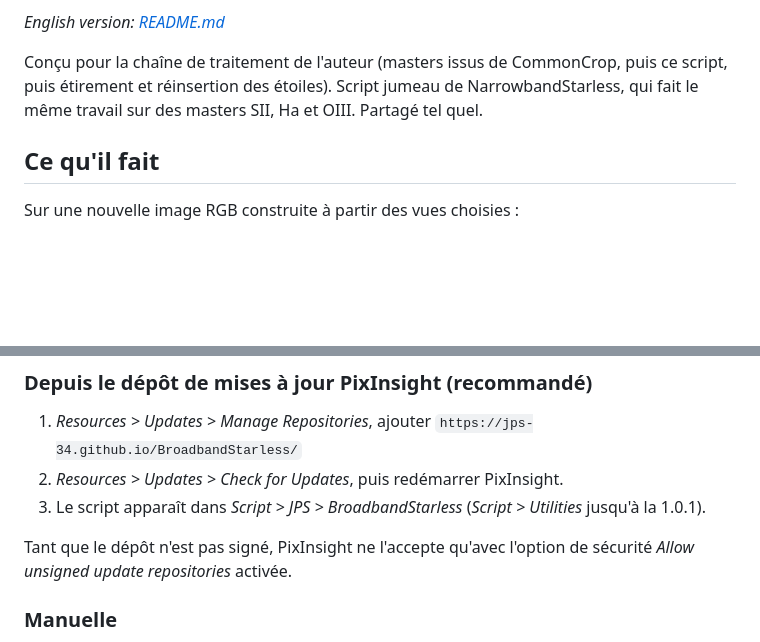
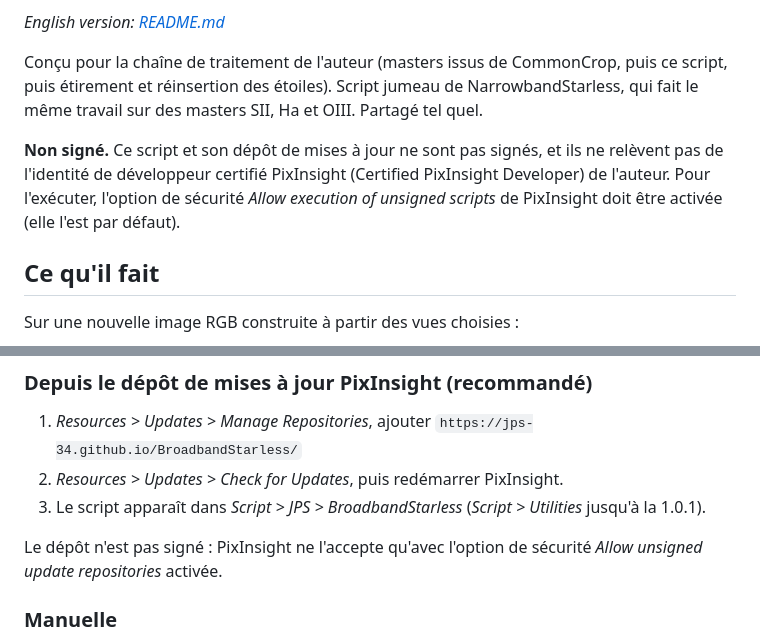
Before and after one commit to jps-34/BroadbandStarless, a Markdown page: README.fr.md, 2 parts joined by grey strips. GitHub-like rendering; blank space fills up the shorter version.

Commit message:
README: not signed, not covered by the author's CPD identity
Co-Authored-By: Claude <noreply@anthropic.com>

```diff
--- a/README.fr.md
+++ b/README.fr.md
@@ -11,6 +11,11 @@ une preview sur une zone de ciel propre, neutralise et calibre les couleurs, pui
 Conçu pour la chaîne de traitement de l'auteur (masters issus de CommonCrop, puis ce script, puis
 étirement et réinsertion des étoiles). Script jumeau de NarrowbandStarless, qui fait le même travail
 sur des masters SII, Ha et OIII. Partagé tel quel.
+
+**Non signé.** Ce script et son dépôt de mises à jour ne sont pas signés, et ils ne relèvent pas de
+l'identité de développeur certifié PixInsight (Certified PixInsight Developer) de l'auteur. Pour
+l'exécuter, l'option de sécurité *Allow execution of unsigned scripts* de PixInsight doit être
+activée (elle l'est par défaut).
 
 ## Ce qu'il fait
 
@@ -72,8 +77,8 @@ Seuls les outils activés doivent être installés.
 2. *Resources > Updates > Check for Updates*, puis redémarrer PixInsight.
 3. Le script apparaît dans *Script > JPS > BroadbandStarless* (*Script > Utilities* jusqu'à la 1.0.1).
 
-Tant que le dépôt n'est pas signé, PixInsight ne l'accepte qu'avec l'option de sécurité *Allow
-unsigned update repositories* activée.
+Le dépôt n'est pas signé : PixInsight ne l'accepte qu'avec l'option de sécurité *Allow unsigned
+update repositories* activée.
 
 ### Manuelle
 
```
Also changed, not shown: README.md (+5 -1 lines).
